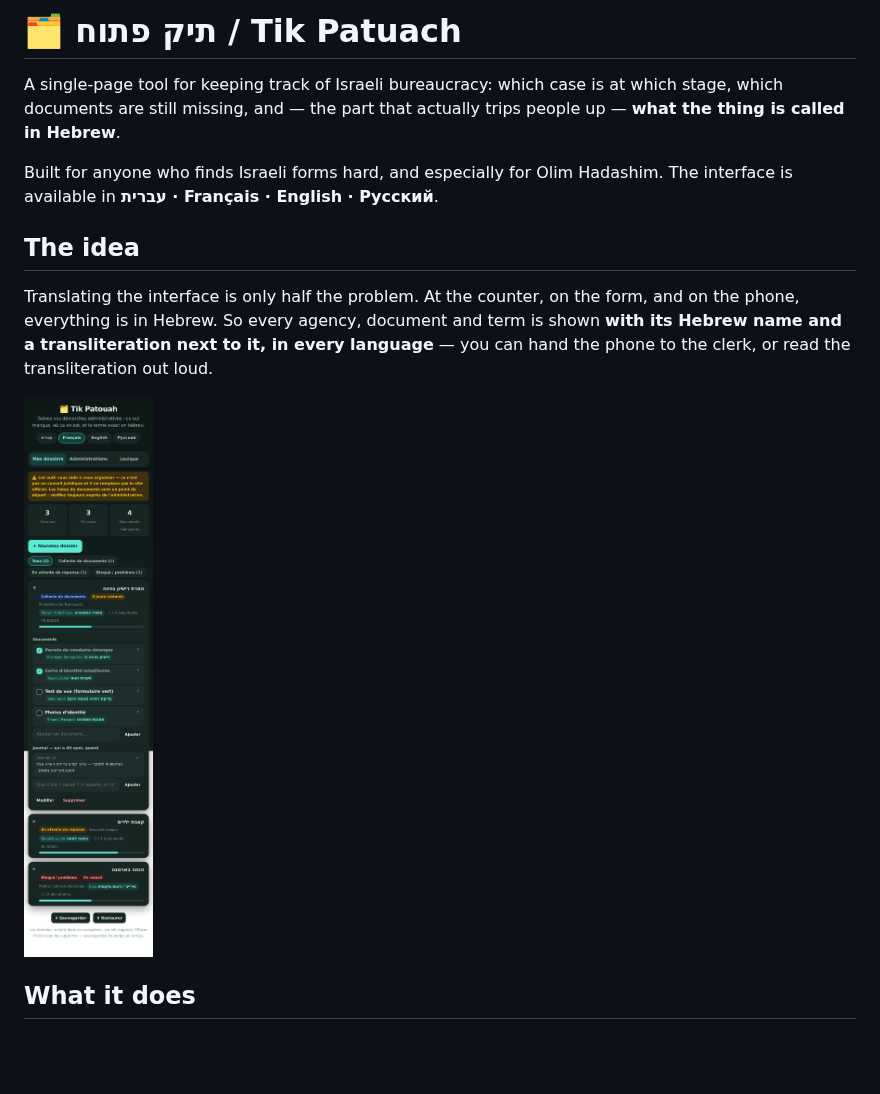
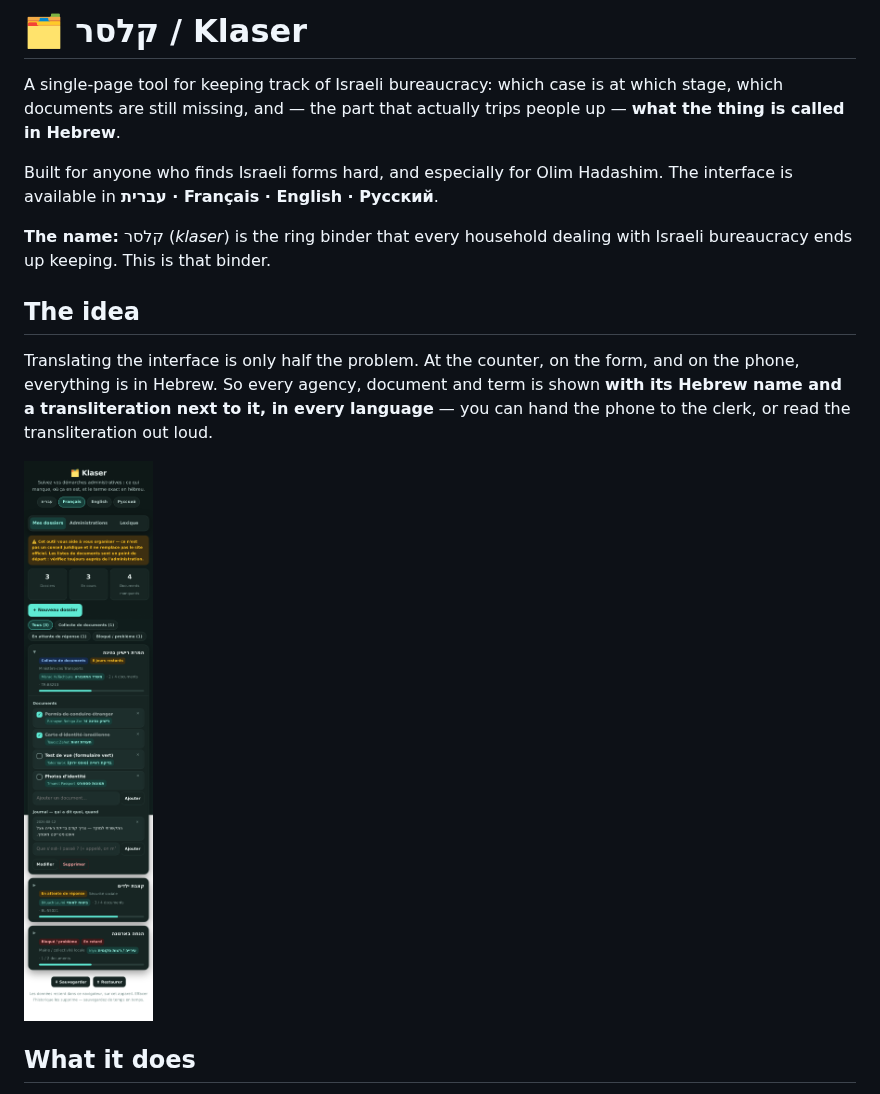
Before and after one commit to shayh22/klaser, a Markdown page: README.md, the part around the change. Drawn GitHub-style; pictures changed too: docs/screenshot-fr.png; blank space fills up the shorter version.

```diff
--- a/README.md
+++ b/README.md
@@ -1,4 +1,4 @@
-# 🗂️ תיק פתוח / Tik Patuach
+# 🗂️ קלסר / Klaser
 
 A single-page tool for keeping track of Israeli bureaucracy: which case is at
 which stage, which documents are still missing, and — the part that actually
@@ -6,6 +6,9 @@ trips people up — **what the thing is called in Hebrew**.
 
 Built for anyone who finds Israeli forms hard, and especially for Olim Hadashim.
 The interface is available in **עברית · Français · English · Русский**.
+
+**The name:** קלסר (*klaser*) is the ring binder that every household dealing
+with Israeli bureaucracy ends up keeping. This is that binder.
 
 ## The idea
 
```
Also changed, not shown: 1 other file.
